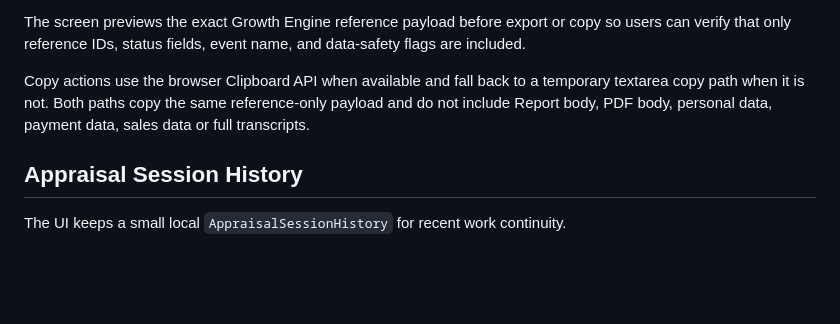
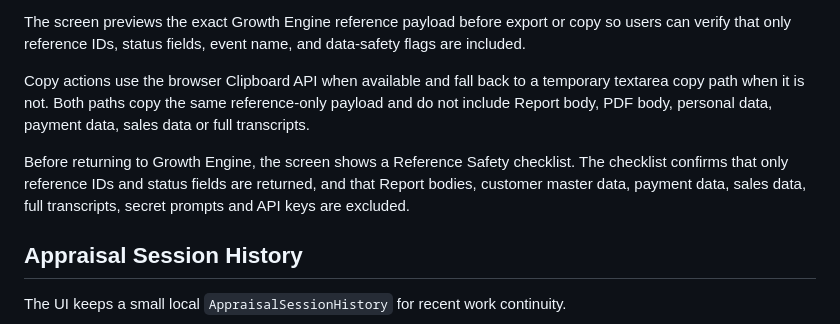
Before and after one commit to karukimori-wq/numeria-studio, a Markdown page: docs/contract-alignment.md, the part around the change. Rendered like a GitHub page; blank space fills up the shorter version.

Commit message:
Document reference safety checklist

```diff
--- a/docs/contract-alignment.md
+++ b/docs/contract-alignment.md
@@ -114,6 +114,8 @@ The screen previews the exact Growth Engine reference payload before export or c
 
 Copy actions use the browser Clipboard API when available and fall back to a temporary textarea copy path when it is not. Both paths copy the same reference-only payload and do not include Report body, PDF body, personal data, payment data, sales data or full transcripts.
 
+Before returning to Growth Engine, the screen shows a Reference Safety checklist. The checklist confirms that only reference IDs and status fields are returned, and that Report bodies, customer master data, payment data, sales data, full transcripts, secret prompts and API keys are excluded.
+
 ## Appraisal Session History
 
 The UI keeps a small local `AppraisalSessionHistory` for recent work continuity.
```
